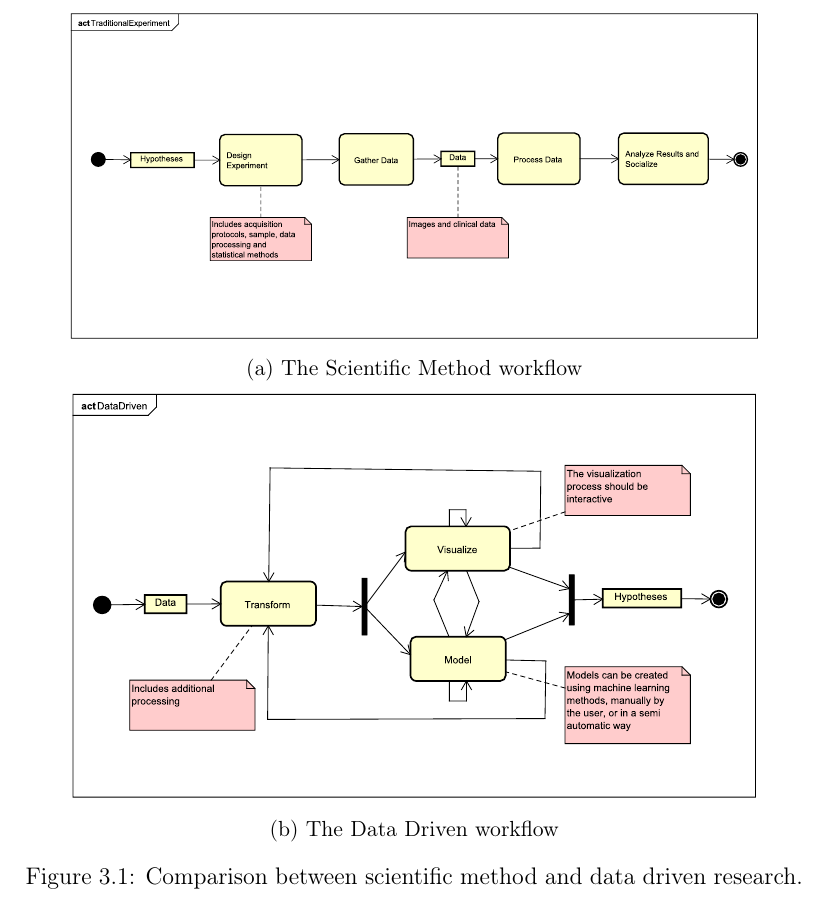
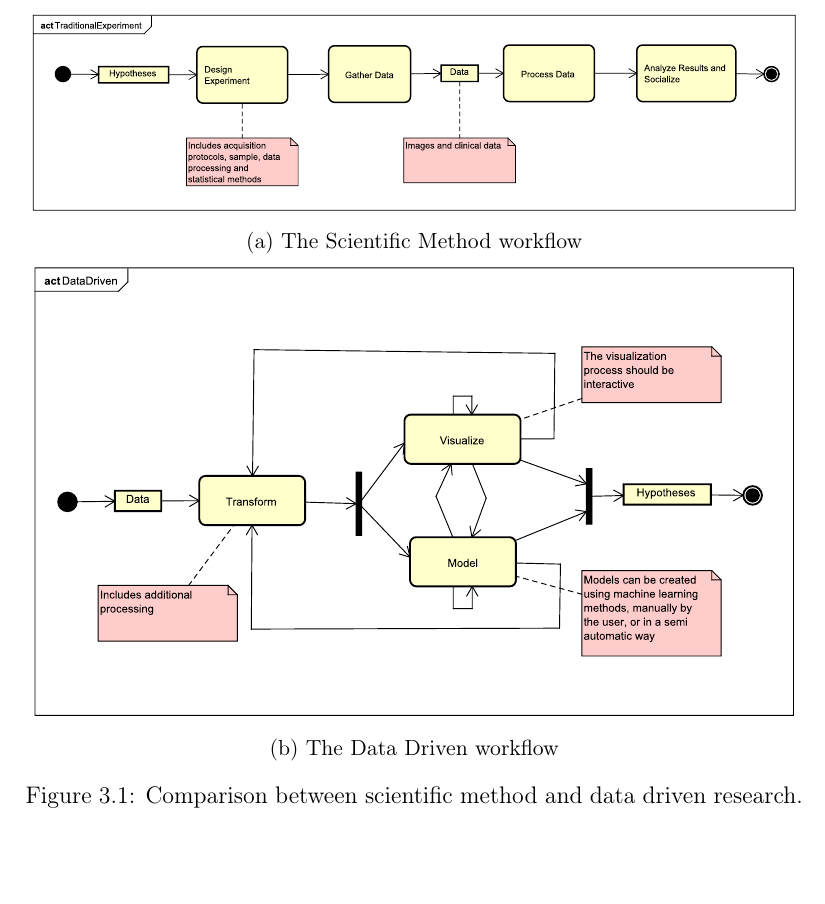
Before and after one commit to diego0020/disertation, a LaTeX thesis (main.tex, which reads 02_model.tex): part of page 27 of 150 before the commit and part of page 27 of 153 after it, cut so that both start at the same text, the shorter picture padded with empty space. Compiled offline with pdfLaTeX.

Commit message:
jo larger pictures

```diff
--- a/02_model.tex
+++ b/02_model.tex
@@ -93,12 +93,12 @@ As mentioned in chapter \ref{chap_intro} the goal to use data collected in these
 
 \begin{figure}
 \centering
-\begin{subfigure}[b]{0.9\textwidth}
+\begin{subfigure}[b]{\textwidth}
 \includegraphics[width=\textwidth]{domain/TraditionalExperiment}
 \caption{The Scientific Method workflow}
 \end{subfigure}
 
-\begin{subfigure}[b]{0.9\textwidth}
+\begin{subfigure}[b]{\textwidth}
 \includegraphics[width=\textwidth]{domain/DataDriven}
 \caption{The Data Driven workflow}
 \end{subfigure}
```
Also changed, not shown: figures/braviz/BravizDeploy.pdf, figures/braviz/appArchitecture.pdf, figures/domain/TraditionalExperiment.pdf, figures/domain/UseCaseExplore.pdf, figures/domain/UseCaseGeneral.pdf, figures/domain/UseCaseShare.pdf, 02_model.tex (8 more changed lines), 1 other file.
